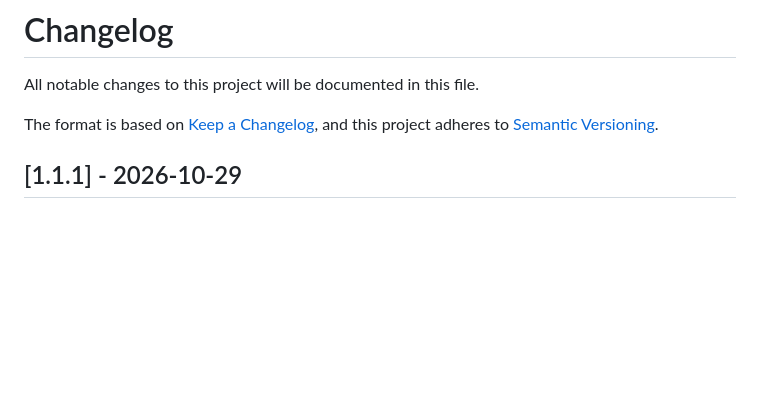
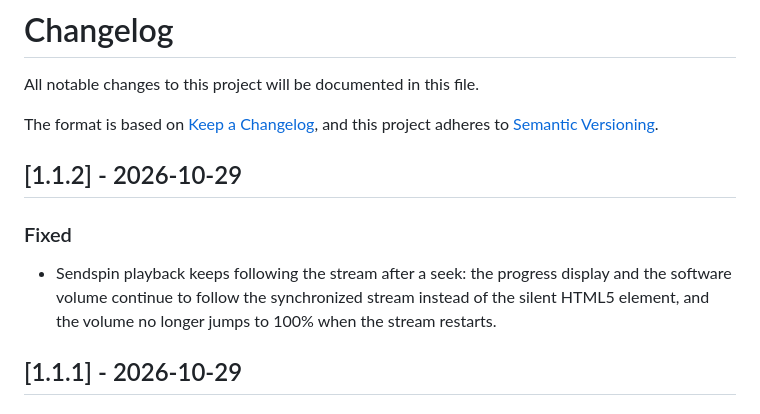
Before and after one commit to trudenboy/ma-provider-web-kiosk, a Markdown page: CHANGELOG.md, the part around the change. GitHub-like rendering; blank space fills up the shorter version.

Commit message:
docs: add the 1.1.2 changelog entry

```diff
--- a/CHANGELOG.md
+++ b/CHANGELOG.md
@@ -4,6 +4,12 @@ All notable changes to this project will be documented in this file.
 
 The format is based on [Keep a Changelog](https://keepachangelog.com/en/1.0.0/),
 and this project adheres to [Semantic Versioning](https://semver.org/spec/v2.0.0.html).
+
+## [1.1.2] - 2026-10-29
+
+### Fixed
+
+- Sendspin playback keeps following the stream after a seek: the progress display and the software volume continue to follow the synchronized stream instead of the silent HTML5 element, and the volume no longer jumps to 100% when the stream restarts.
 
 ## [1.1.1] - 2026-10-29
 
```
